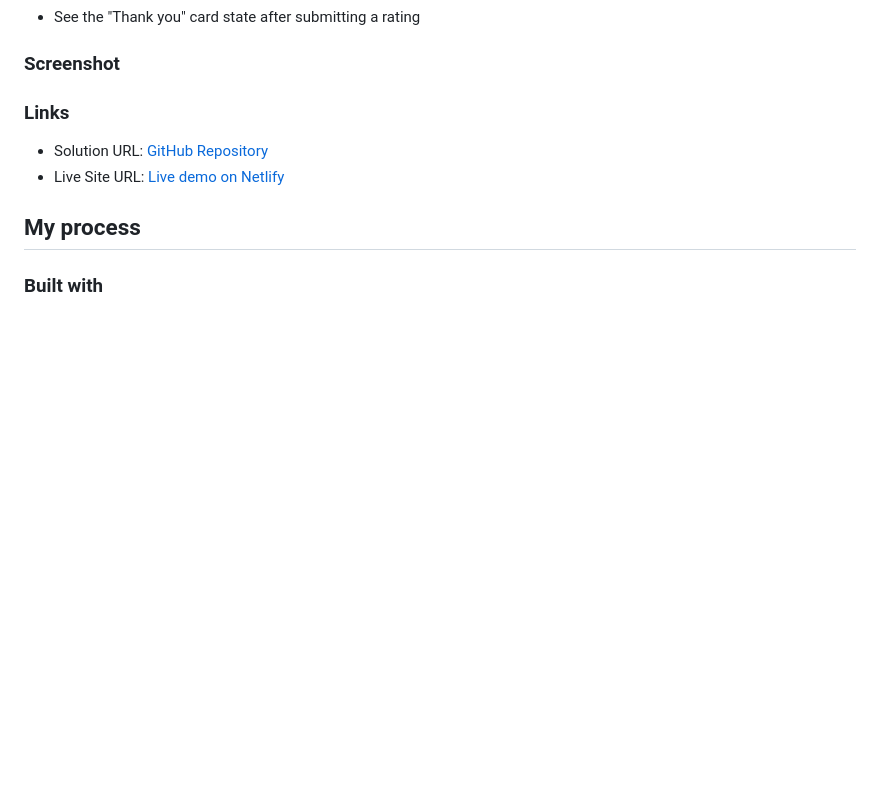
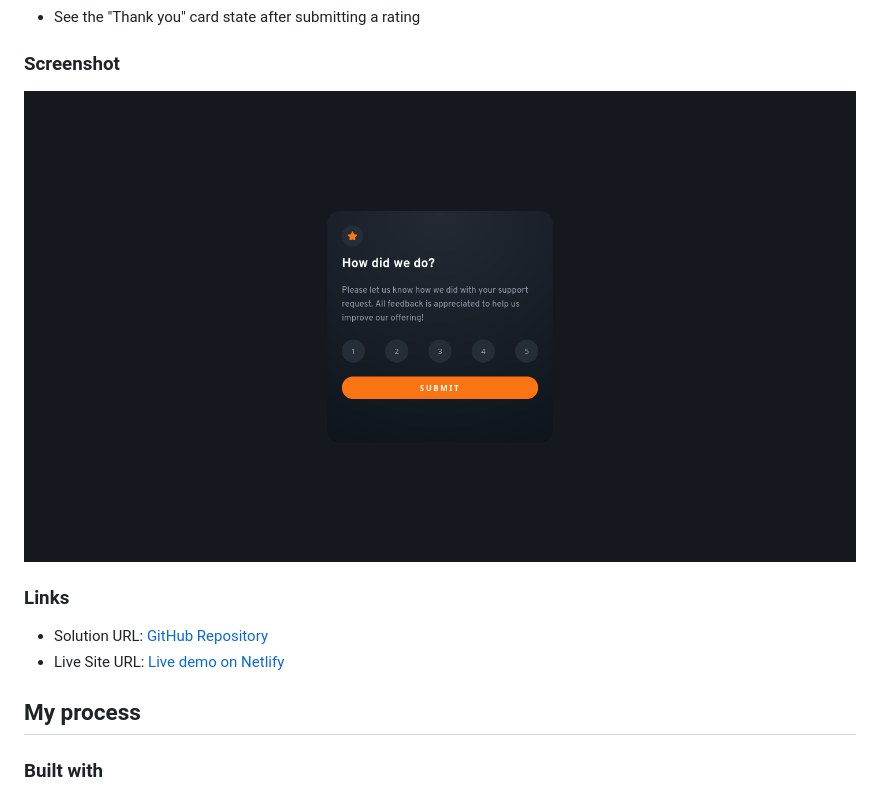
Before and after one commit to ikmrn/frontend-challenges, a Markdown page: README.md, the part around the change. Rendered like a GitHub page; pictures changed too: images/screenshot.png (added); blank space fills up the shorter version.

Commit message:
docs: Update README

```diff
--- a/README.md
+++ b/README.md
@@ -30,6 +30,8 @@ Users should be able to:
 - See the "Thank you" card state after submitting a rating
 
 ### Screenshot
+
+![screenshot](images/screenshot.png)
 
 ### Links
 
```
